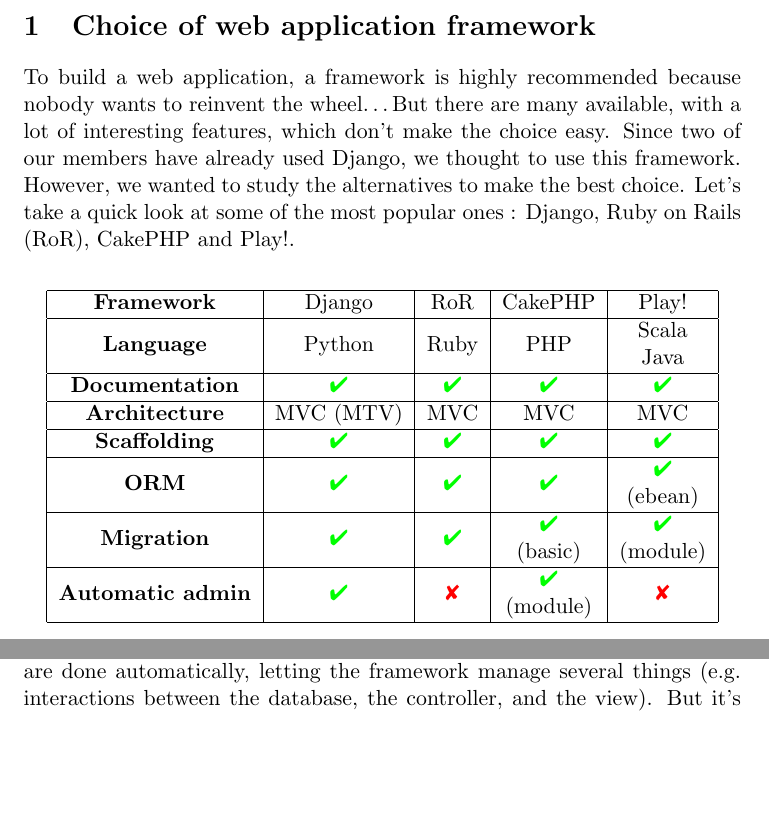
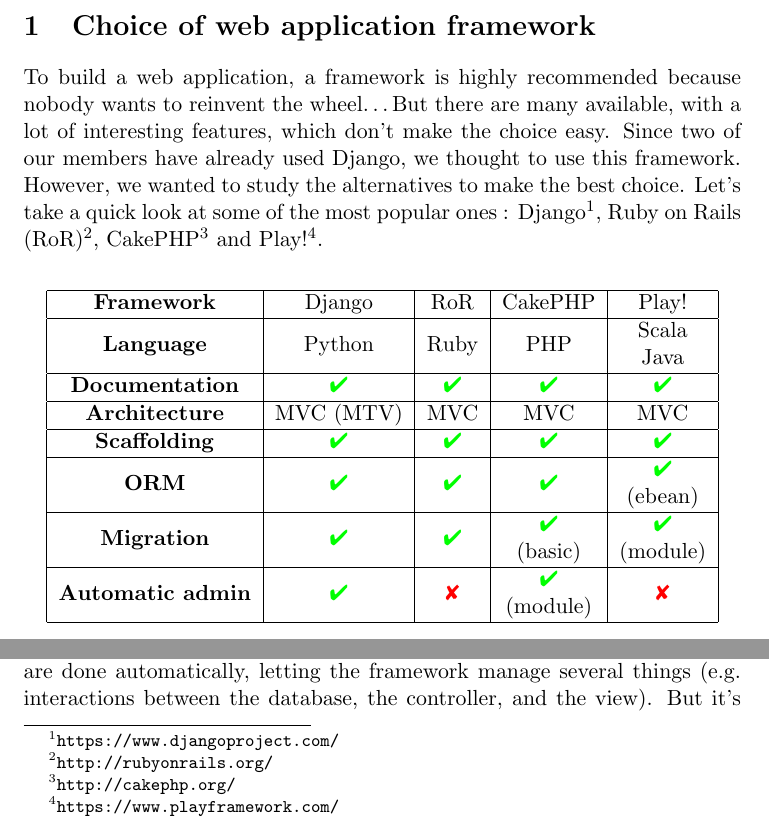
Before and after one commit to Tycale/care4care, a LaTeX document (rapports/2_architecture_report/report_phase2.tex): two parts of page 1 of 2, joined at a grey line, cut so that both start at the same text, the shorter picture padded with empty space. Compiled offline with pdfLaTeX.

Commit message:
refs needed by specs

```diff
--- a/rapports/2_architecture_report/report_phase2.tex
+++ b/rapports/2_architecture_report/report_phase2.tex
@@ -9,6 +9,7 @@
 								% TeX will automatically convert eps --> pdf in pdflatex
 \usepackage{amssymb}
 \usepackage{xcolor}
+\usepackage{url}
 \usepackage{pifont}
 
 %SetFonts
@@ -33,7 +34,7 @@
 \section{Choice of web application framework}
 
 To build a web application, a framework is highly recommended because nobody wants to reinvent the wheel\dots
-But there are many available, with a lot of interesting features, which don't make the choice easy. Since two of our members have already used Django, we thought to use this framework. However, we wanted to study the alternatives to make the best choice. Let's take a quick look at some of the most popular ones : Django, Ruby on Rails (RoR), CakePHP and Play!.
+But there are many available, with a lot of interesting features, which don't make the choice easy. Since two of our members have already used Django, we thought to use this framework. However, we wanted to study the alternatives to make the best choice. Let's take a quick look at some of the most popular ones : Django\footnote{\url{https://www.djangoproject.com/}}, Ruby on Rails (RoR)\footnote{\url{http://rubyonrails.org/}}, CakePHP\footnote{\url{http://cakephp.org/}} and Play!\footnote{\url{https://www.playframework.com/}}.
 
 \medskip
 \begin{center}
```
